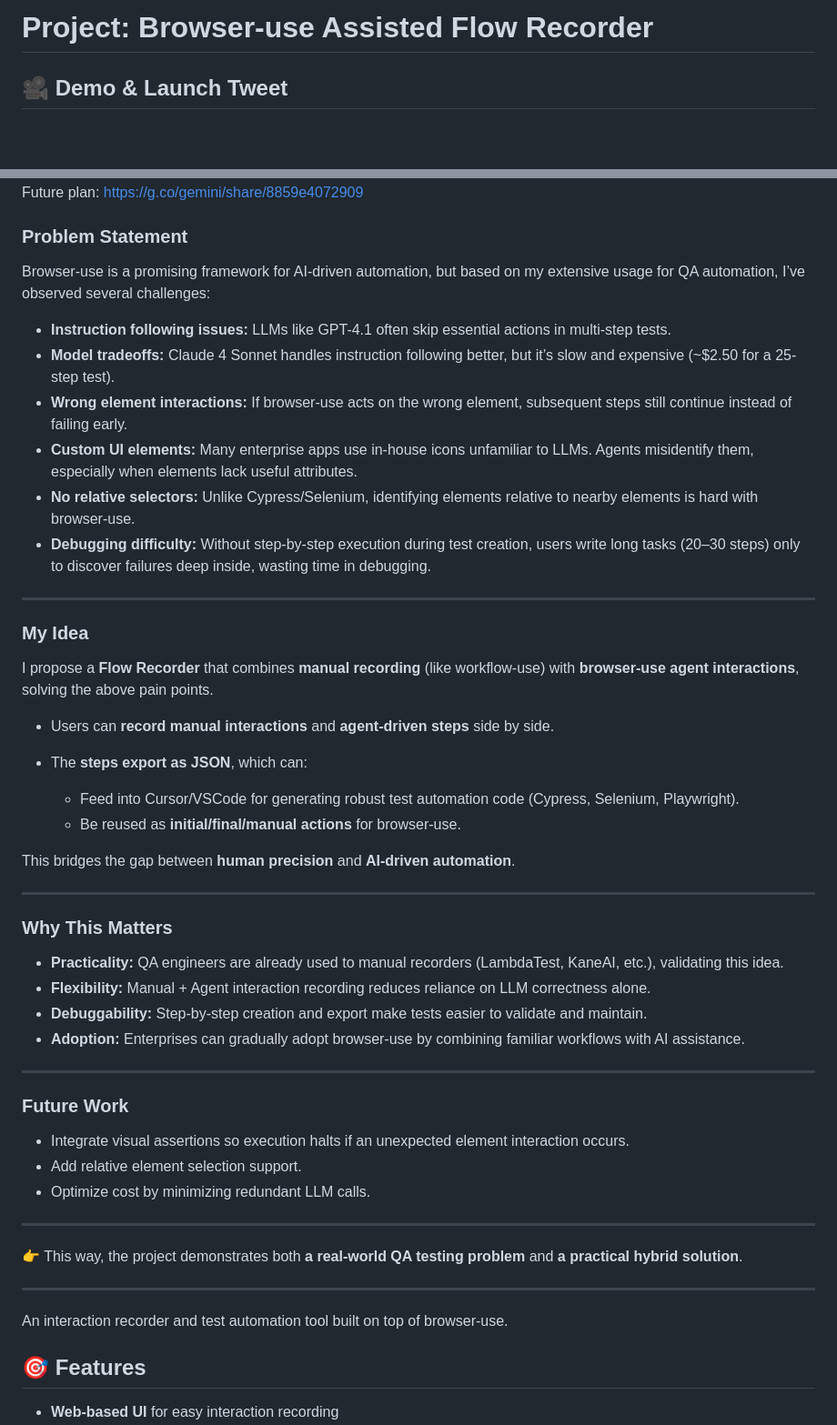
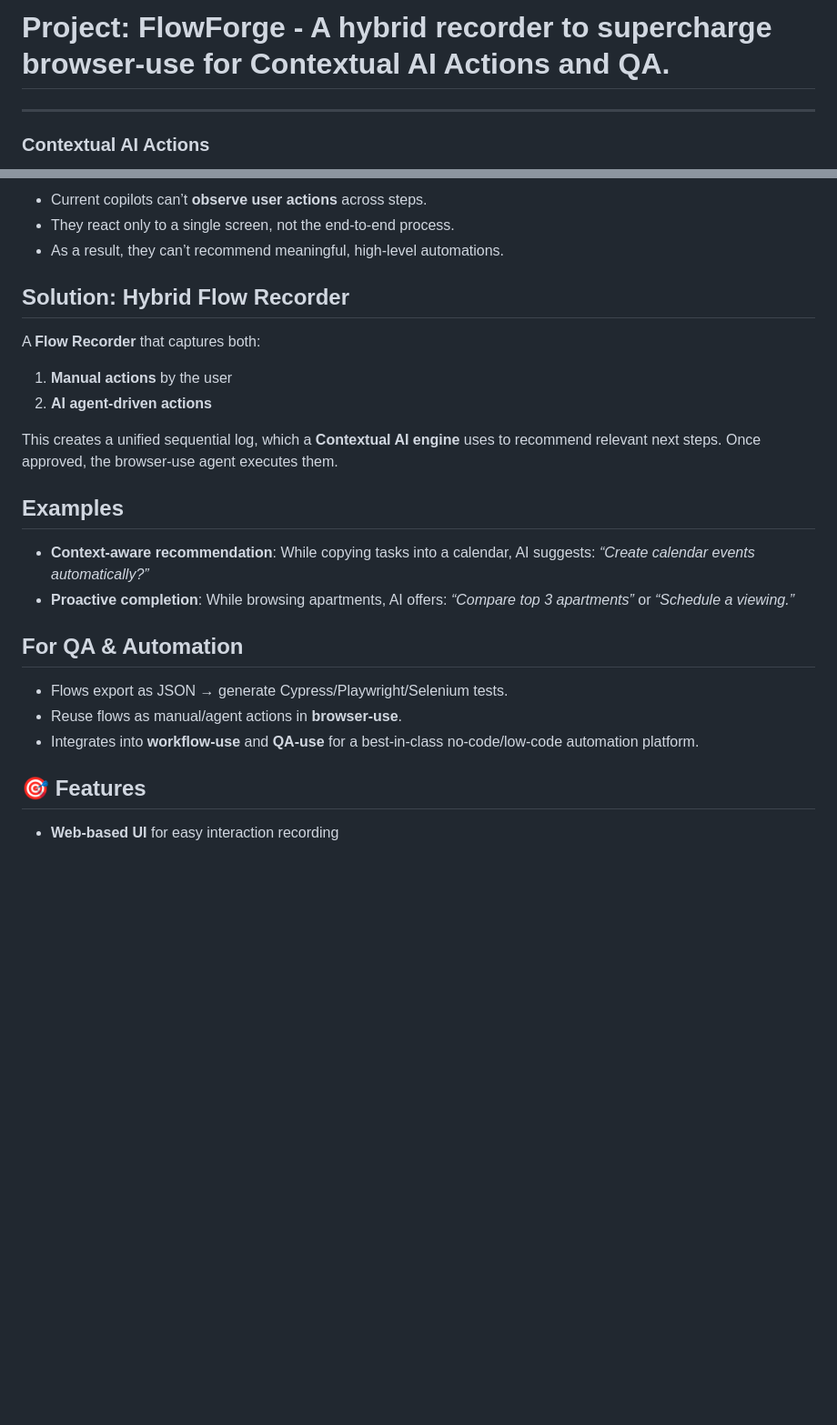
Before and after one commit to shivamkhatri/browser-use-test-recorder, a Markdown page: README.md, 2 parts joined by grey strips. Shown at 91% size. Drawn GitHub-style; blank space fills up the shorter version.

Commit message:
Revise README for FlowForge project details

```diff
--- a/README.md
+++ b/README.md
@@ -1,4 +1,5 @@
-# Project: **Browser-use Assisted Flow Recorder**
+# Project: **FlowForge - A hybrid recorder to supercharge browser-use for Contextual AI Actions and QA.**
+---
 
-## 🎥 Demo & Launch Tweet
+### Contextual AI Actions
 
@@ -25,57 +17,28 @@ The long-term vision is to integrate this tool into workflow-use and QA-use, del
 
+* Current copilots can’t **observe user actions** across steps.
+* They react only to a single screen, not the end-to-end process.
+* As a result, they can’t recommend meaningful, high-level automations.
 
-Future plan: https://g.co/gemini/share/8859e4072909
+## Solution: Hybrid Flow Recorder
 
-### Problem Statement
+A **Flow Recorder** that captures both:
 
-Browser-use is a promising framework for AI-driven automation, but based on my extensive usage for QA automation, I’ve observed several challenges:
+1. **Manual actions** by the user
+2. **AI agent-driven actions**
 
-* **Instruction following issues:** LLMs like GPT-4.1 often skip essential actions in multi-step tests.
-* **Model tradeoffs:** Claude 4 Sonnet handles instruction following better, but it’s slow and expensive (\~\$2.50 for a 25-step test).
-* **Wrong element interactions:** If browser-use acts on the wrong element, subsequent steps still continue instead of failing early.
-* **Custom UI elements:** Many enterprise apps use in-house icons unfamiliar to LLMs. Agents misidentify them, especially when elements lack useful attributes.
-* **No relative selectors:** Unlike Cypress/Selenium, identifying elements relative to nearby elements is hard with browser-use.
-* **Debugging difficulty:** Without step-by-step execution during test creation, users write long tasks (20–30 steps) only to discover failures deep inside, wasting time in debugging.
+This creates a unified sequential log, which a **Contextual AI engine** uses to recommend relevant next steps. Once approved, the browser-use agent executes them.
 
----
+## Examples
 
-### My Idea
+* **Context-aware recommendation**: While copying tasks into a calendar, AI suggests: *“Create calendar events automatically?”*
+* **Proactive completion**: While browsing apartments, AI offers: *“Compare top 3 apartments”* or *“Schedule a viewing.”*
 
-I propose a **Flow Recorder** that combines **manual recording** (like workflow-use) with **browser-use agent interactions**, solving the above pain points.
+## For QA & Automation
 
-* Users can **record manual interactions** and **agent-driven steps** side by side.
-* The **steps export as JSON**, which can:
+* Flows export as JSON → generate Cypress/Playwright/Selenium tests.
+* Reuse flows as manual/agent actions in **browser-use**.
+* Integrates into **workflow-use** and **QA-use** for a best-in-class no-code/low-code automation platform.
 
-  * Feed into Cursor/VSCode for generating robust test automation code (Cypress, Selenium, Playwright).
-  * Be reused as **initial/final/manual actions** for browser-use.
-
-This bridges the gap between **human precision** and **AI-driven automation**.
-
----
-
-### Why This Matters
-
-* **Practicality:** QA engineers are already used to manual recorders (LambdaTest, KaneAI, etc.), validating this idea.
-* **Flexibility:** Manual + Agent interaction recording reduces reliance on LLM correctness alone.
-* **Debuggability:** Step-by-step creation and export make tests easier to validate and maintain.
-* **Adoption:** Enterprises can gradually adopt browser-use by combining familiar workflows with AI assistance.
-
----
-
-### Future Work
-
-* Integrate visual assertions so execution halts if an unexpected element interaction occurs.
-* Add relative element selection support.
-* Optimize cost by minimizing redundant LLM calls.
-
----
-
-👉 This way, the project demonstrates both **a real-world QA testing problem** and **a practical hybrid solution**.
-
----
-
-
-An interaction recorder and test automation tool built on top of browser-use.
 
 ## 🎯 Features
 
```
Also changed, not shown: other parts of README.md (+5 -14 lines).
